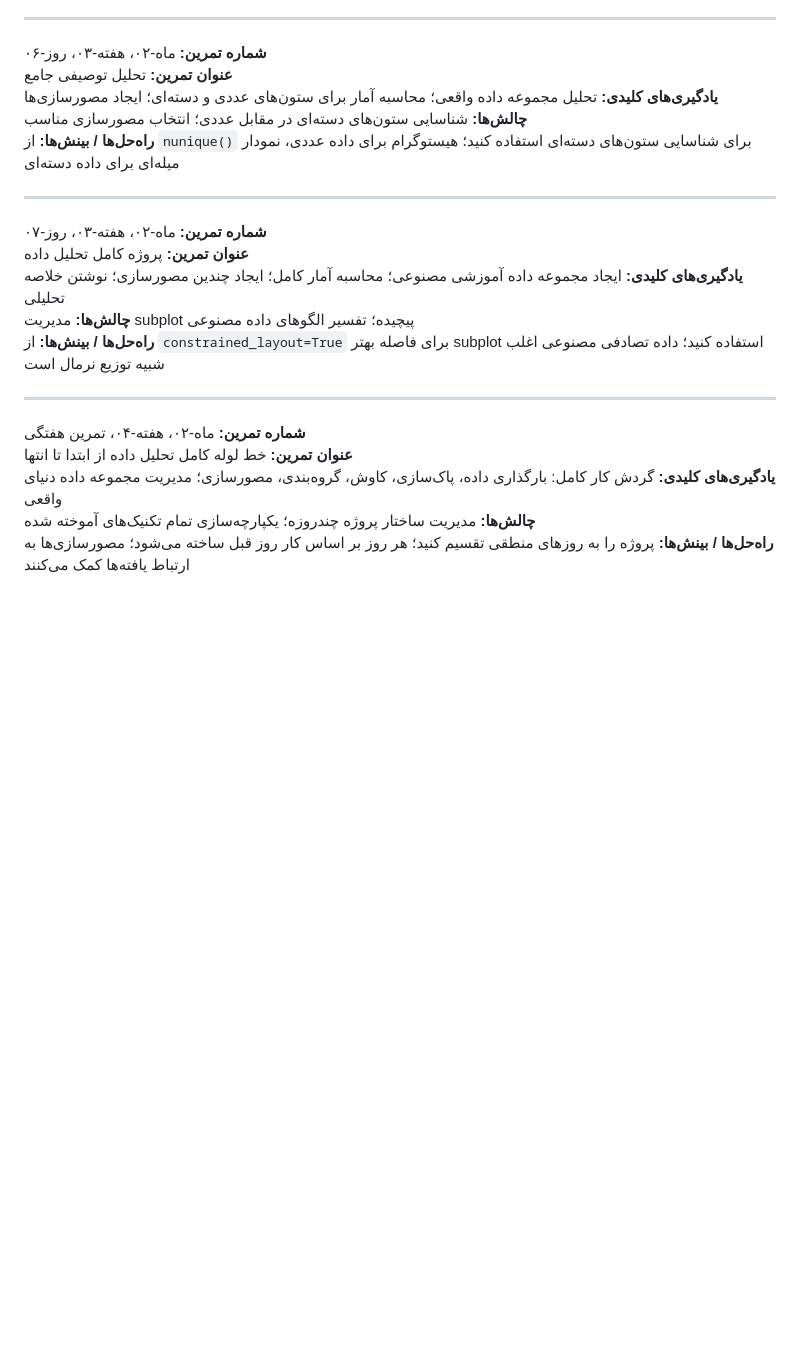
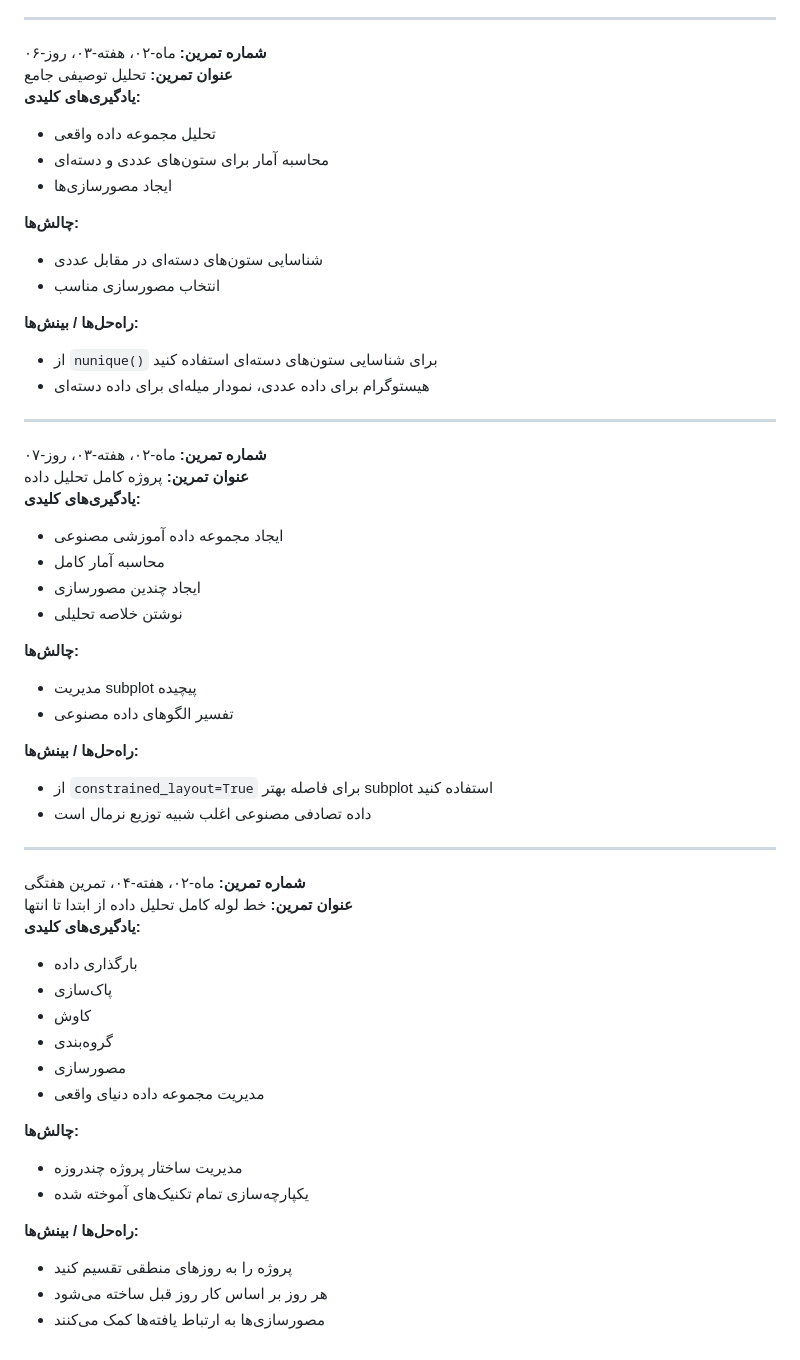
Before and after one commit to Bryaryounesi/INTPCode, a Markdown page: 3MonthProject/DailyLog_Fa.md, the part around the change printed below. Rendered like a GitHub page; blank space fills up the shorter version.

```diff
--- a/3MonthProject/DailyLog_Fa.md
+++ b/3MonthProject/DailyLog_Fa.md
@@ -306,22 +644,54 @@
 
 **شماره تمرین:** ماه-۰۲، هفته-۰۳، روز-۰۶
 **عنوان تمرین:** تحلیل توصیفی جامع
-**یادگیری‌های کلیدی:** تحلیل مجموعه داده واقعی؛ محاسبه آمار برای ستون‌های عددی و دسته‌ای؛ ایجاد مصورسازی‌ها
-**چالش‌ها:** شناسایی ستون‌های دسته‌ای در مقابل عددی؛ انتخاب مصورسازی مناسب
-**راه‌حل‌ها / بینش‌ها:** از `nunique()` برای شناسایی ستون‌های دسته‌ای استفاده کنید؛ هیستوگرام برای داده عددی، نمودار میله‌ای برای داده دسته‌ای
+**یادگیری‌های کلیدی:**
+- تحلیل مجموعه داده واقعی
+- محاسبه آمار برای ستون‌های عددی و دسته‌ای
+- ایجاد مصورسازی‌ها
+
+**چالش‌ها:**
+- شناسایی ستون‌های دسته‌ای در مقابل عددی
+- انتخاب مصورسازی مناسب
+
+**راه‌حل‌ها / بینش‌ها:**
+- از `nunique()` برای شناسایی ستون‌های دسته‌ای استفاده کنید
+- هیستوگرام برای داده عددی، نمودار میله‌ای برای داده دسته‌ای
 
 ---
 
 **شماره تمرین:** ماه-۰۲، هفته-۰۳، روز-۰۷
 **عنوان تمرین:** پروژه کامل تحلیل داده
-**یادگیری‌های کلیدی:** ایجاد مجموعه داده آموزشی مصنوعی؛ محاسبه آمار کامل؛ ایجاد چندین مصورسازی؛ نوشتن خلاصه تحلیلی
-**چالش‌ها:** مدیریت subplot پیچیده؛ تفسیر الگوهای داده مصنوعی
-**راه‌حل‌ها / بینش‌ها:** از `constrained_layout=True` برای فاصله بهتر subplot استفاده کنید؛ داده تصادفی مصنوعی اغلب شبیه توزیع نرمال است
+**یادگیری‌های کلیدی:**
+- ایجاد مجموعه داده آموزشی مصنوعی
+- محاسبه آمار کامل
+- ایجاد چندین مصورسازی
+- نوشتن خلاصه تحلیلی
+
+**چالش‌ها:**
+- مدیریت subplot پیچیده
+- تفسیر الگوهای داده مصنوعی
+
+**راه‌حل‌ها / بینش‌ها:**
+- از `constrained_layout=True` برای فاصله بهتر subplot استفاده کنید
+- داده تصادفی مصنوعی اغلب شبیه توزیع نرمال است
 
 ---
 
 **شماره تمرین:** ماه-۰۲، هفته-۰۴، تمرین هفتگی
 **عنوان تمرین:** خط لوله کامل تحلیل داده از ابتدا تا انتها
-**یادگیری‌های کلیدی:** گردش کار کامل: بارگذاری داده، پاک‌سازی، کاوش، گروه‌بندی، مصورسازی؛ مدیریت مجموعه داده دنیای واقعی
-**چالش‌ها:** مدیریت ساختار پروژه چندروزه؛ یکپارچه‌سازی تمام تکنیک‌های آموخته شده
-**راه‌حل‌ها / بینش‌ها:** پروژه را به روزهای منطقی تقسیم کنید؛ هر روز بر اساس کار روز قبل ساخته می‌شود؛ مصورسازی‌ها به ارتباط یافته‌ها کمک می‌کنند
+**یادگیری‌های کلیدی:**
+- بارگذاری داده
+- پاک‌سازی
+- کاوش
+- گروه‌بندی
+- مصورسازی
+- مدیریت مجموعه داده دنیای واقعی
+
+**چالش‌ها:**
+- مدیریت ساختار پروژه چندروزه
+- یکپارچه‌سازی تمام تکنیک‌های آموخته شده
+
+**راه‌حل‌ها / بینش‌ها:**
+- پروژه را به روزهای منطقی تقسیم کنید
+- هر روز بر اساس کار روز قبل ساخته می‌شود
+- مصورسازی‌ها به ارتباط یافته‌ها کمک می‌کنند
```
Also changed, not shown: other parts of 3MonthProject/DailyLog_Fa.md (+452 -114 lines).
